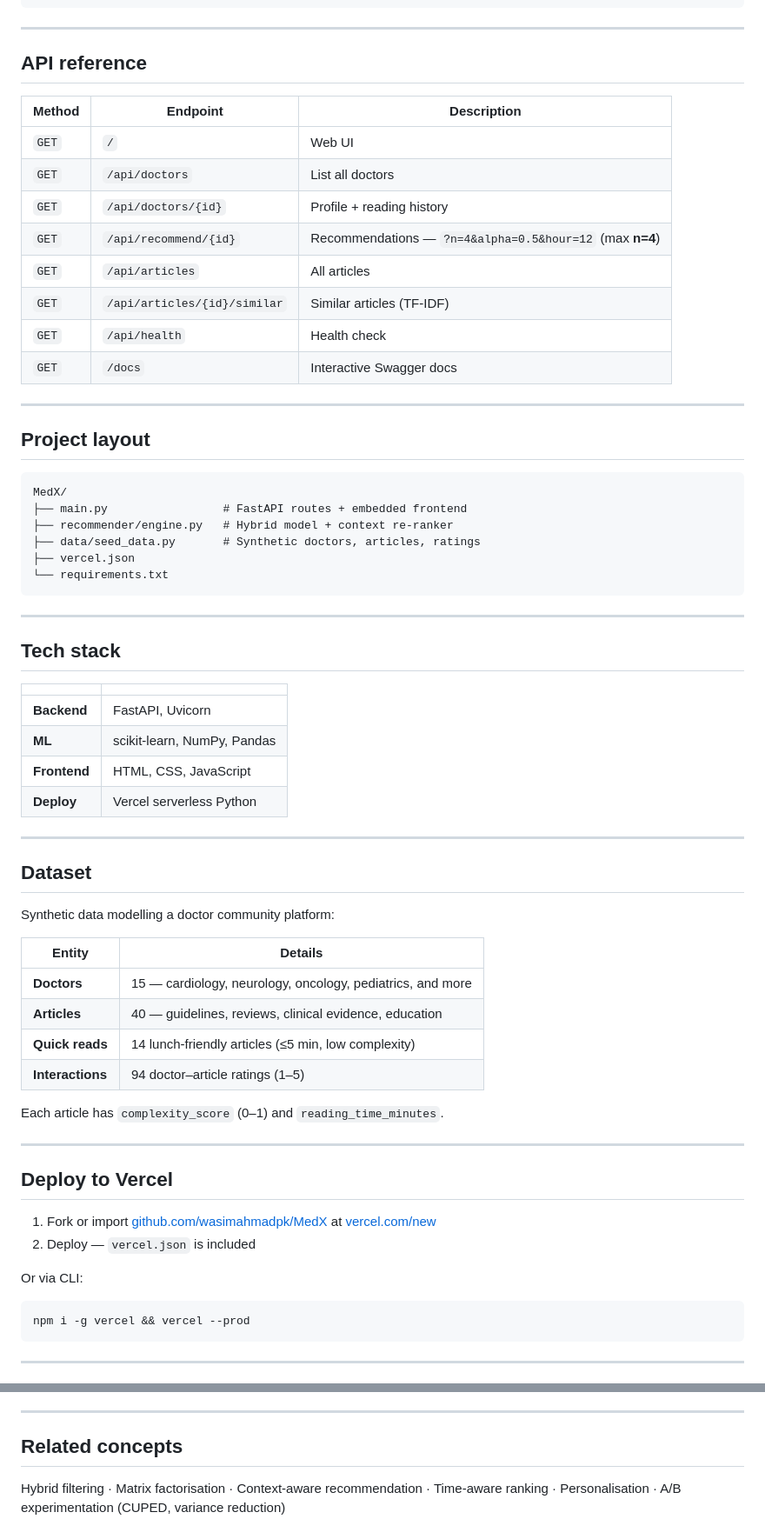
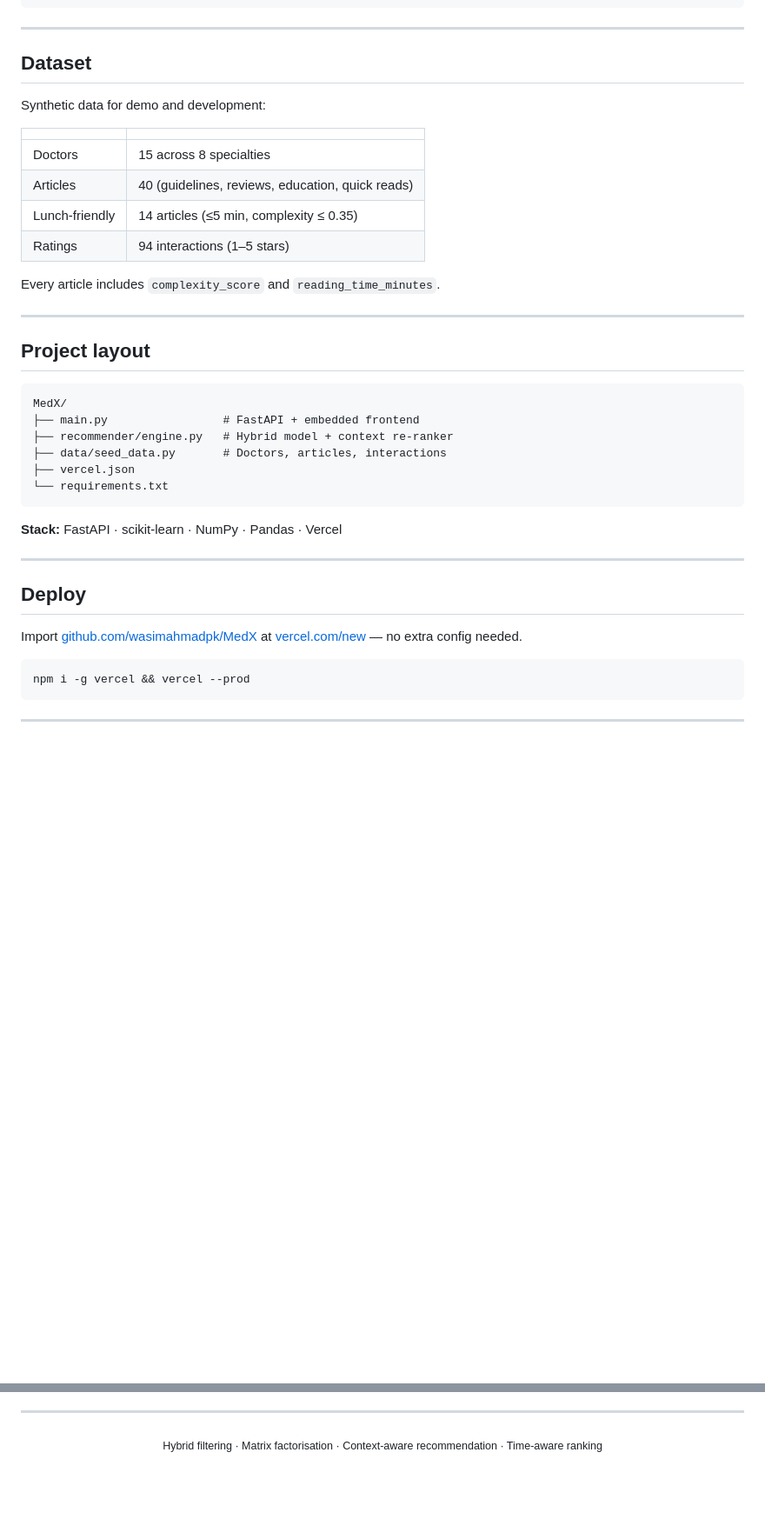
Before and after one commit to wasimahmadpk/MedX, a Markdown page: README.md, 2 parts joined by grey strips. Shown at 87% size. Rendered like a GitHub page; blank space fills up the shorter version.

````diff
--- a/README.md
+++ b/README.md
@@ -108,18 +161,18 @@ Response (abbreviated):
 
 ---
 
-## API reference
+## Dataset
 
-| Method | Endpoint | Description |
-|---|---|---|
-| `GET` | `/` | Web UI |
-| `GET` | `/api/doctors` | List all doctors |
-| `GET` | `/api/doctors/{id}` | Profile + reading history |
-| `GET` | `/api/recommend/{id}` | Recommendations — `?n=4&alpha=0.5&hour=12` (max **n=4**) |
-| `GET` | `/api/articles` | All articles |
-| `GET` | `/api/articles/{id}/similar` | Similar articles (TF-IDF) |
-| `GET` | `/api/health` | Health check |
-| `GET` | `/docs` | Interactive Swagger docs |
+Synthetic data for demo and development:
+
+| | |
+|---|---|
+| Doctors | 15 across 8 specialties |
+| Articles | 40 (guidelines, reviews, education, quick reads) |
+| Lunch-friendly | 14 articles (≤5 min, complexity ≤ 0.35) |
+| Ratings | 94 interactions (1–5 stars) |
+
+Every article includes `complexity_score` and `reading_time_minutes`.
 
 ---
 
@@ -127,47 +180,20 @@ Response (abbreviated):
 
 ```
 MedX/
-├── main.py                 # FastAPI routes + embedded frontend
+├── main.py                 # FastAPI + embedded frontend
 ├── recommender/engine.py   # Hybrid model + context re-ranker
-├── data/seed_data.py       # Synthetic doctors, articles, ratings
+├── data/seed_data.py       # Doctors, articles, interactions
 ├── vercel.json
 └── requirements.txt
 ```
 
----
-
-## Tech stack
-
-| | |
-|---|---|
-| **Backend** | FastAPI, Uvicorn |
-| **ML** | scikit-learn, NumPy, Pandas |
-| **Frontend** | HTML, CSS, JavaScript |
-| **Deploy** | Vercel serverless Python |
+**Stack:** FastAPI · scikit-learn · NumPy · Pandas · Vercel
 
 ---
 
-## Dataset
+## Deploy
 
-Synthetic data modelling a doctor community platform:
-
-| Entity | Details |
-|---|---|
-| **Doctors** | 15 — cardiology, neurology, oncology, pediatrics, and more |
-| **Articles** | 40 — guidelines, reviews, clinical evidence, education |
-| **Quick reads** | 14 lunch-friendly articles (≤5 min, low complexity) |
-| **Interactions** | 94 doctor–article ratings (1–5) |
-
-Each article has `complexity_score` (0–1) and `reading_time_minutes`.
-
----
-
-## Deploy to Vercel
-
-1. Fork or import [github.com/wasimahmadpk/MedX](https://github.com/wasimahmadpk/MedX) at [vercel.com/new](https://vercel.com/new)
-2. Deploy — `vercel.json` is included
-
-Or via CLI:
+Import [github.com/wasimahmadpk/MedX](https://github.com/wasimahmadpk/MedX) at [vercel.com/new](https://vercel.com/new) — no extra config needed.
 
 ```bash
 npm i -g vercel && vercel --prod
@@ -181,6 +209,6 @@ npm i -g vercel && vercel --prod
 
 ---
 
-## Related concepts
-
-Hybrid filtering · Matrix factorisation · Context-aware recommendation · Time-aware ranking · Personalisation · A/B experimentation (CUPED, variance reduction)
+<p align="center">
+  <sub>Hybrid filtering · Matrix factorisation · Context-aware recommendation · Time-aware ranking</sub>
+</p>
````
Also changed, not shown: other parts of README.md (+115 -60 lines).
